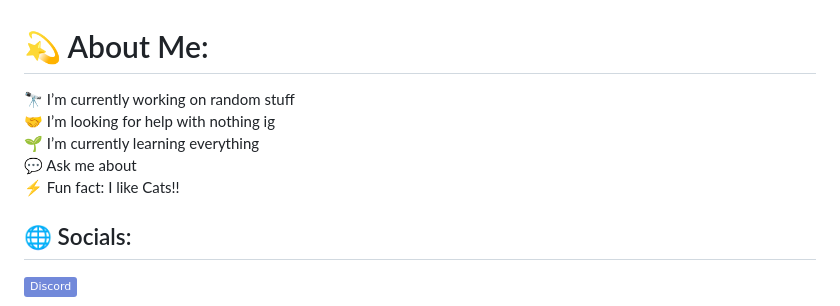
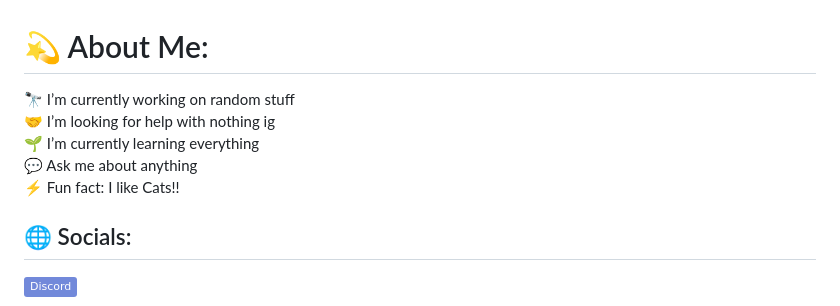
Before and after one commit to tmm8405/tmm8405, a Markdown page: README.md, the part around the change. GitHub-like rendering; badges without logos.

Commit message:
Modify 'Ask me about' to 'Ask me about anything'
Updated the prompt for asking questions.

```diff
--- a/README.md
+++ b/README.md
@@ -1,5 +1,5 @@
 # 💫 About Me:
-🔭 I’m currently working on random stuff<br>🤝 I’m looking for help with nothing ig<br>🌱 I’m currently learning everything <br>💬 Ask me about<br>⚡ Fun fact: I like Cats!!
+🔭 I’m currently working on random stuff<br>🤝 I’m looking for help with nothing ig<br>🌱 I’m currently learning everything <br>💬 Ask me about anything<br>⚡ Fun fact: I like Cats!!
 
 
 ## 🌐 Socials:
```
